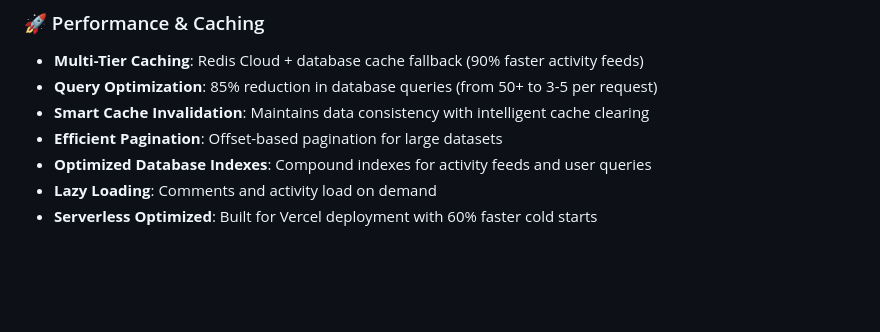
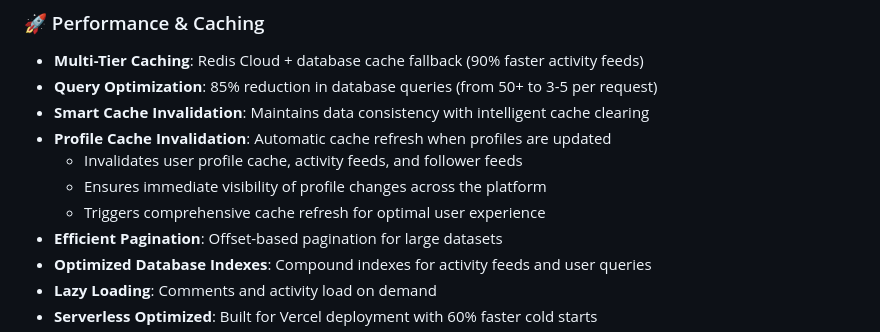
Before and after one commit to Halfnote/halfnote-backend, a Markdown page: README.md, the part around the change. Rendered like a GitHub page; blank space fills up the shorter version.

```diff
--- a/README.md
+++ b/README.md
@@ -1025,6 +1025,10 @@ async function apiCall(url, options = {}) {
 - **Multi-Tier Caching**: Redis Cloud + database cache fallback (90% faster activity feeds)
 - **Query Optimization**: 85% reduction in database queries (from 50+ to 3-5 per request)
 - **Smart Cache Invalidation**: Maintains data consistency with intelligent cache clearing
+- **Profile Cache Invalidation**: Automatic cache refresh when profiles are updated
+  - Invalidates user profile cache, activity feeds, and follower feeds
+  - Ensures immediate visibility of profile changes across the platform
+  - Triggers comprehensive cache refresh for optimal user experience
 - **Efficient Pagination**: Offset-based pagination for large datasets
 - **Optimized Database Indexes**: Compound indexes for activity feeds and user queries
 - **Lazy Loading**: Comments and activity load on demand
```
Also changed, not shown: CACHING_STRATEGY.md (+54 -0 lines).
